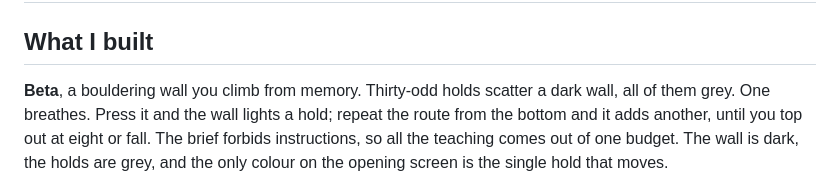
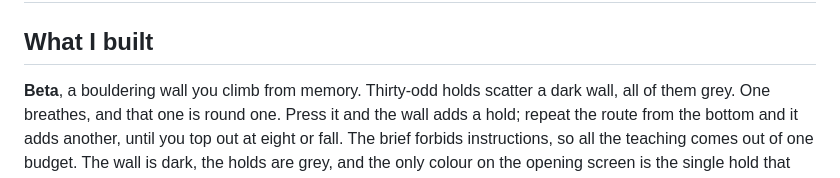
Before and after one commit to comp4020-agentic-coding-studio/comp4020-crit5-ohlai, a Markdown page: PROCESS.md, the part around the change. Drawn GitHub-style.

Commit message:
docs: correct the opening description in PROCESS.md
The breathing hold no longer hands over to the wall for a first flash, it
is round one itself, so 'press it and the wall lights a hold' described a
version that has been gone since 8d0abc8.

```diff
--- a/PROCESS.md
+++ b/PROCESS.md
@@ -3,9 +3,9 @@
 ## What I built
 
 **Beta**, a bouldering wall you climb from memory. Thirty-odd holds scatter a
-dark wall, all of them grey. One breathes. Press it and the wall lights a hold;
-repeat the route from the bottom and it adds another, until you top out at
-eight or fall. The brief forbids instructions, so all the teaching comes out of
+dark wall, all of them grey. One breathes, and that one is round one. Press it
+and the wall adds a hold; repeat the route from the bottom and it adds another,
+until you top out at eight or fall. The brief forbids instructions, so all the teaching comes out of
 one budget. The wall is dark, the holds are grey, and the only colour on the
 opening screen is the single hold that moves.
 
```
